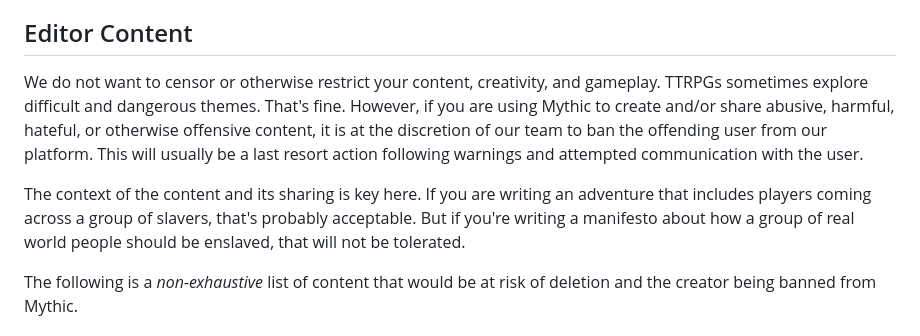
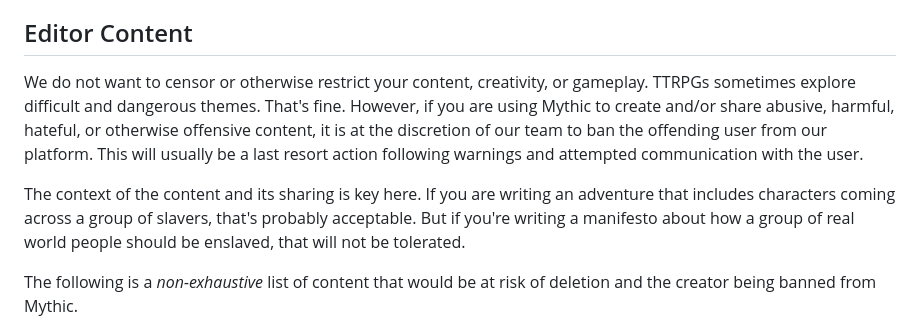
Before and after one commit to IntranelConsulting/mythic.nz, a Markdown page: src/code-of-conduct.md, the part around the change. Drawn GitHub-style.

Commit message:
Fix classic RPG player vs character typo

```diff
--- a/src/code-of-conduct.md
+++ b/src/code-of-conduct.md
@@ -17,9 +17,9 @@ Mythic is an ecosystem where people should come to create and enjoy themselves.
 
 ## Editor Content
 
-We do not want to censor or otherwise restrict your content, creativity, and gameplay. TTRPGs sometimes explore difficult and dangerous themes. That's fine. However, if you are using Mythic to create and/or share abusive, harmful, hateful, or otherwise offensive content, it is at the discretion of our team to ban the offending user from our platform. This will usually be a last resort action following warnings and attempted communication with the user.
+We do not want to censor or otherwise restrict your content, creativity, or gameplay. TTRPGs sometimes explore difficult and dangerous themes. That's fine. However, if you are using Mythic to create and/or share abusive, harmful, hateful, or otherwise offensive content, it is at the discretion of our team to ban the offending user from our platform. This will usually be a last resort action following warnings and attempted communication with the user.
 
-The context of the content and its sharing is key here. If you are writing an adventure that includes players coming across a group of slavers, that's probably acceptable. But if you're writing a manifesto about how a group of real world people should be enslaved, that will not be tolerated.
+The context of the content and its sharing is key here. If you are writing an adventure that includes characters coming across a group of slavers, that's probably acceptable. But if you're writing a manifesto about how a group of real world people should be enslaved, that will not be tolerated.
 
 The following is a _non-exhaustive_ list of content that would be at risk of deletion and the creator being banned from Mythic.
 
```
